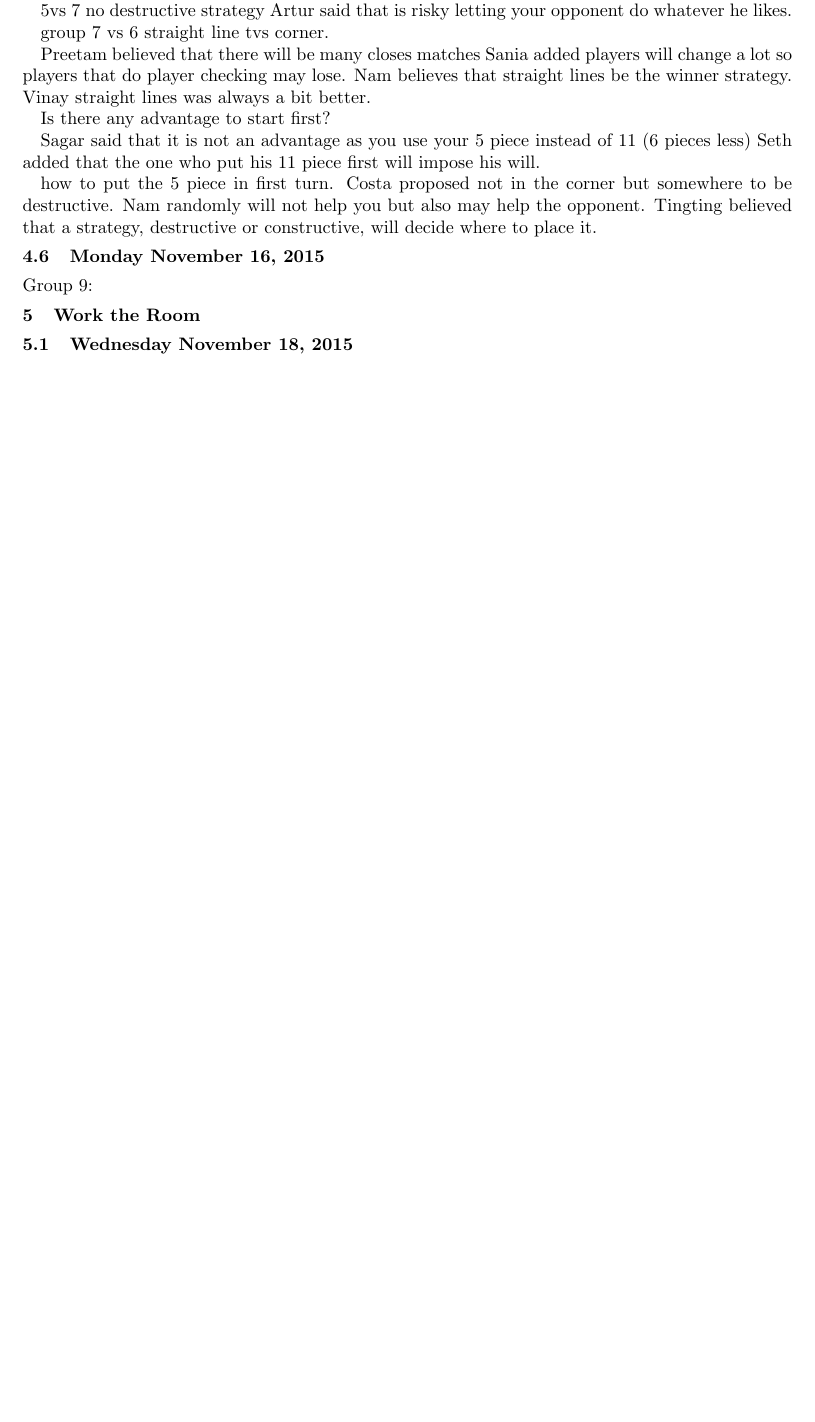
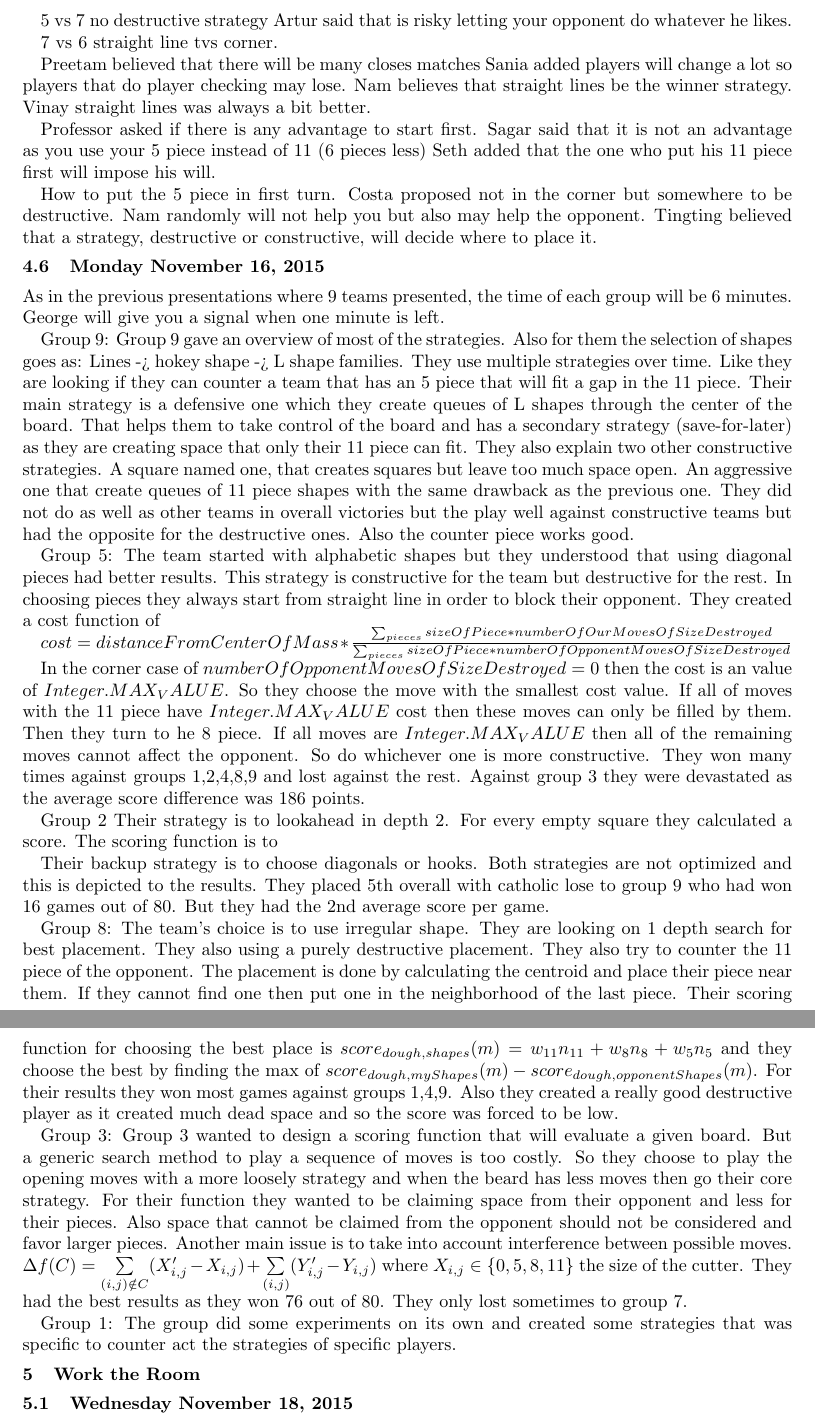
Before and after one commit to gkoloventzos/w4444_report, a LaTeX document (report.tex, which reads project3.tex): part of page 36 of 49 before the commit and two parts of pages 36 and 37 of 50 after it, the two joined at a grey line, cut so that both start at the same text, the shorter picture padded with empty space. Compiled offline with pdfLaTeX.

Commit message:
adding more cc

```diff
--- a/project3.tex
+++ b/project3.tex
@@ -274,25 +280,27 @@ Professor said that this not exactly how the course is. It is build for collabor
 Vinay prefer to detect a specific piece and build a counter strategy for this then it is fair.
 Seth also added that you only know what the last deliverable and not what in the final will be.
 
+
 8 vs 4
 irregular vs stacking
 stacking win but too much space not used because the 5 piece was blocked out.
 
+
 8 vs 1
-
 Robert adds that if you choose a 11 diagonal piece you should choose the smaller to be similar.
 Sagar said try to understand you opponent. You should choose your 8 piece to be constructive with you and destructive for your opponent.
 Dhruv added that in destructive strategies you have more free dough in the end.
 
 8 vs 2
-
 group 2 has some space left for the 11 at the end
 
-5vs 7
+
+5 vs 7
 no destructive strategy
 Artur said that is risky letting your opponent do whatever he likes.
 
-group 7 vs 6
+
+7 vs 6
 straight line tvs corner.
 
 Preetam believed that there will be many closes matches
@@ -300,14 +308,84 @@ Sania added players will change a lot so players that do player checking may los
 Nam believes that straight lines be the winner strategy.
 Vinay straight lines was always a bit better.
 
-Is there any advantage to start first?
-
+Professor asked if there is any advantage to start first.
 Sagar said  that it is not an advantage as you use your 5 piece instead of 11 (6 pieces less)
 Seth added  that the one who put his 11 piece first will impose his will.
 
-how to put the 5 piece in first turn.
+How to put the 5 piece in first turn.
 Costa proposed not in the corner but somewhere to be destructive.
 Nam randomly will not help you but also may help the opponent.
 Tingting believed that a strategy, destructive or constructive, will decide where to place it.
 \subsection{Monday November 16, 2015}
+As in the previous presentations where 9 teams presented, the time of each group
+will be 6 minutes. George will give you a signal when one minute is left.
+
 Group 9:
+Group 9 gave an overview of most of the strategies. Also for them the selection
+of shapes goes as: Lines -> hokey shape -> L shape families. They use multiple
+strategies over time. Like they are looking if they can counter a team that has
+an 5 piece that will fit a gap in the 11 piece. Their main strategy is a defensive
+one which they create queues of L shapes through the center of the board. That
+helps them to take control of the board and has a secondary strategy (save-for-later)
+as they are creating space that only their 11 piece can fit. They also explain
+two other constructive strategies. A square named one, that creates squares but
+leave too much space open. An aggressive one that create queues of 11 piece shapes
+with the same drawback as the previous one. They did not do as well as other teams
+in overall victories but the play well against constructive teams but had the
+opposite for the destructive ones. Also the counter piece works good.
+
+Group 5:
+The team started with alphabetic shapes but they understood that using diagonal
+pieces had better results. This strategy is constructive for the team but destructive
+for the rest. In choosing pieces they always start from straight line in order to
+block their opponent. They created a cost function of
+
+$cost = distanceFromCenterOfMass *
+\frac{\sum_{pieces}{sizeOfPiece*numberOfOurMovesOfSizeDestroyed}}{\sum_{pieces}{sizeOfPiece*numberOfOpponentMovesOfSizeDestroyed}}$
+
+In the corner case of $numberOfOpponentMovesOfSizeDestroyed = 0$ then the cost
+is an value of $Integer.MAX_VALUE$. So they choose the move with the smallest cost
+value. If all of moves with the 11 piece have $Integer.MAX_VALUE$ cost then these
+moves can only be filled by them. Then they turn to he 8 piece. If all moves are
+$Integer.MAX_VALUE$ then all of the remaining moves cannot affect the opponent.
+So do whichever one is more constructive. They won many times against groups
+1,2,4,8,9 and lost against the rest. Against group 3 they were devastated as the
+average score difference was 186 points.
+
+Group 2
+Their strategy is to lookahead in depth 2. For every empty square they calculated
+a score. The scoring function is to
+
+Their backup strategy is to choose diagonals or hooks. Both strategies are not
+optimized and this is depicted to the results. They placed 5th overall with
+catholic lose to group 9 who had won 16 games out of 80. But they had the 2nd
+average score per game.
+
+Group 8:
+The team's choice is to use irregular shape. They are looking on 1 depth search
+for best placement. They also using a purely destructive placement. They also
+try to counter the 11 piece of the opponent. The placement is done by calculating
+the centroid and place their piece near them. If they cannot find one then put
+one in the neighborhood of the last piece. Their scoring function for choosing
+the best place is $score_{dough,shapes}(m) = w_{11}n_{11} + w_8n_8 + w_5n_5$ and
+they choose the best by finding the max of $score_{dough,myShapes}(m) -
+score_{dough,opponentShapes}(m)$. For their results they won most games against
+groups 1,4,9. Also they created a really good destructive player as it created
+much dead space and so the score was forced to be low.
+
+Group 3:
+Group 3 wanted to design a scoring function that will evaluate a given board.
+But a generic search method to play a sequence of moves is too costly. So they
+choose to play the opening moves with a more loosely strategy and when the beard
+has less moves then go their core strategy. For their function they wanted to be
+claiming space from their opponent and less for their pieces. Also space that
+cannot be claimed from the opponent should not be considered and favor larger
+pieces. Another main issue is to take into account interference between possible
+moves.
+$\Delta f(C) = \sum\limits_{(i,j)\notin C} (X_{i,j}' - X_{i,j}) + \sum\limits_{(i,j)} (Y_{i,j}' - Y_{i,j})$
+where $X_{i,j} \in \{0,5,8,11\}$ the size of the cutter. They had the best results
+as they won 76 out of 80. They only lost sometimes to group 7.
+
+Group 1:
+The group did some experiments on its own and created some strategies that was
+specific to counter act the strategies of specific players.
```
Also changed, not shown: project3.tex (14 more changed lines).
